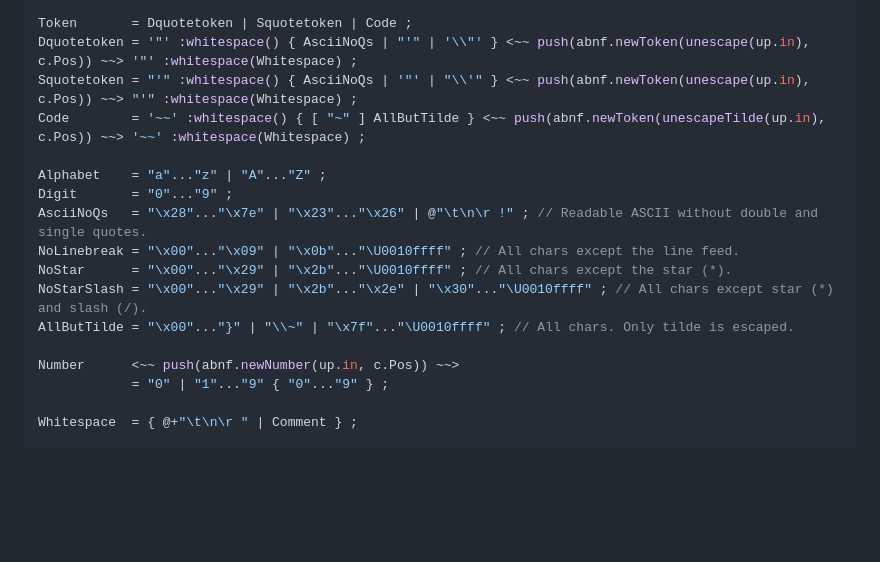
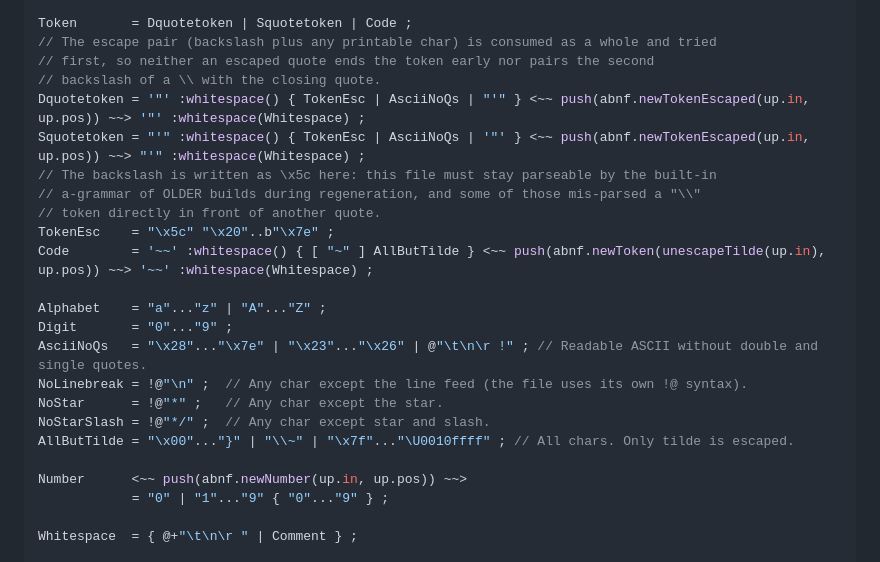
Before and after one commit to dmatscheko/metacompiler, a Markdown page: README.md, the part around one of its changes. GitHub-like rendering; folded sections open; blank space fills up the shorter version.

```diff
--- a/README.md
+++ b/README.md
@@ -952,19 +979,26 @@ CmdName     <~~ push(up.in) ~~>
             = Alphabet :whitespace() { Alphabet | Digit | "_" } :whitespace(Whitespace) ;
 
 Token       = Dquotetoken | Squotetoken | Code ;
-Dquotetoken = '"' :whitespace() { AsciiNoQs | "'" | '\\"' } <~~ push(abnf.newToken(unescape(up.in), c.Pos)) ~~> '"' :whitespace(Whitespace) ;
-Squotetoken = "'" :whitespace() { AsciiNoQs | '"' | "\\'" } <~~ push(abnf.newToken(unescape(up.in), c.Pos)) ~~> "'" :whitespace(Whitespace) ;
-Code        = '~~' :whitespace() { [ "~" ] AllButTilde } <~~ push(abnf.newToken(unescapeTilde(up.in), c.Pos)) ~~> '~~' :whitespace(Whitespace) ;
+// The escape pair (backslash plus any printable char) is consumed as a whole and tried
+// first, so neither an escaped quote ends the token early nor pairs the second
+// backslash of a \\ with the closing quote.
+Dquotetoken = '"' :whitespace() { TokenEsc | AsciiNoQs | "'" } <~~ push(abnf.newTokenEscaped(up.in, up.pos)) ~~> '"' :whitespace(Whitespace) ;
+Squotetoken = "'" :whitespace() { TokenEsc | AsciiNoQs | '"' } <~~ push(abnf.newTokenEscaped(up.in, up.pos)) ~~> "'" :whitespace(Whitespace) ;
+// The backslash is written as \x5c here: this file must stay parseable by the built-in
+// a-grammar of OLDER builds during regeneration, and some of those mis-parsed a "\\"
+// token directly in front of another quote.
+TokenEsc    = "\x5c" "\x20"..b"\x7e" ;
+Code        = '~~' :whitespace() { [ "~" ] AllButTilde } <~~ push(abnf.newToken(unescapeTilde(up.in), up.pos)) ~~> '~~' :whitespace(Whitespace) ;
 
 Alphabet    = "a"..."z" | "A"..."Z" ;
 Digit       = "0"..."9" ;
 AsciiNoQs   = "\x28"..."\x7e" | "\x23"..."\x26" | @"\t\n\r !" ; // Readable ASCII without double and single quotes.
-NoLinebreak = "\x00"..."\x09" | "\x0b"..."\U0010ffff" ; // All chars except the line feed.
-NoStar      = "\x00"..."\x29" | "\x2b"..."\U0010ffff" ; // All chars except the star (*).
-NoStarSlash = "\x00"..."\x29" | "\x2b"..."\x2e" | "\x30"..."\U0010ffff" ; // All chars except star (*) and slash (/).
+NoLinebreak = !@"\n" ;  // Any char except the line feed (the file uses its own !@ syntax).
+NoStar      = !@"*" ;   // Any char except the star.
+NoStarSlash = !@"*/" ;  // Any char except star and slash.
 AllButTilde = "\x00"..."}" | "\\~" | "\x7f"..."\U0010ffff" ; // All chars. Only tilde is escaped.
 
-Number      <~~ push(abnf.newNumber(up.in, c.Pos)) ~~>
+Number      <~~ push(abnf.newNumber(up.in, up.pos)) ~~>
             = "0" | "1"..."9" { "0"..."9" } ;
 
 Whitespace  = { @+"\t\n\r " | Comment } ;
```
Also changed, not shown: other parts of README.md (+44 -17 lines).
